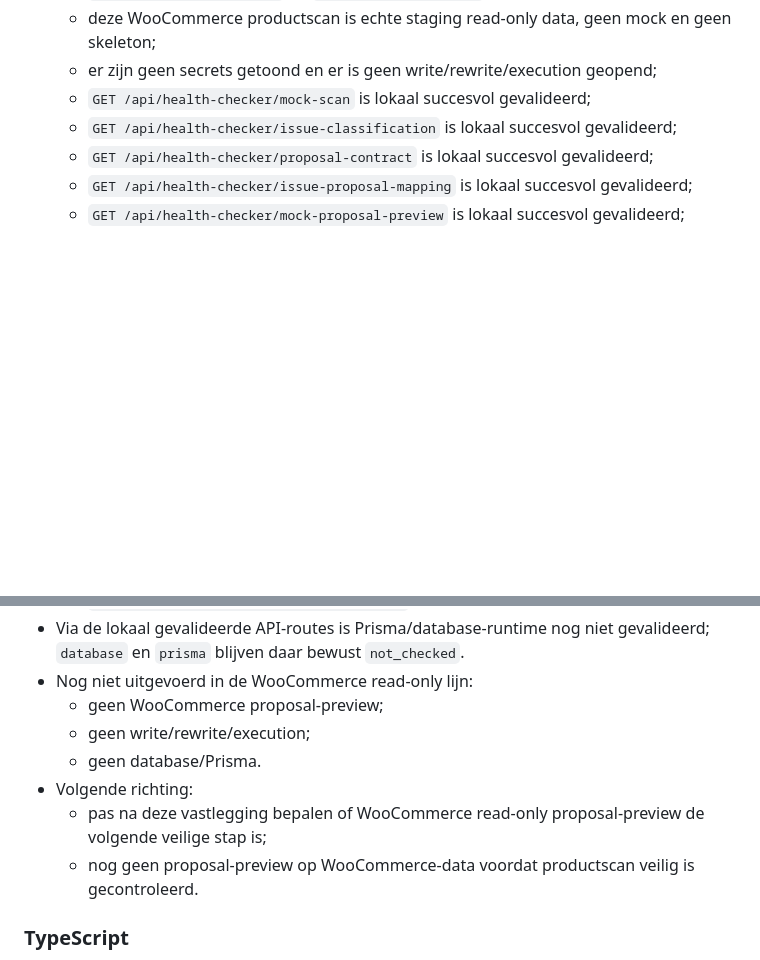
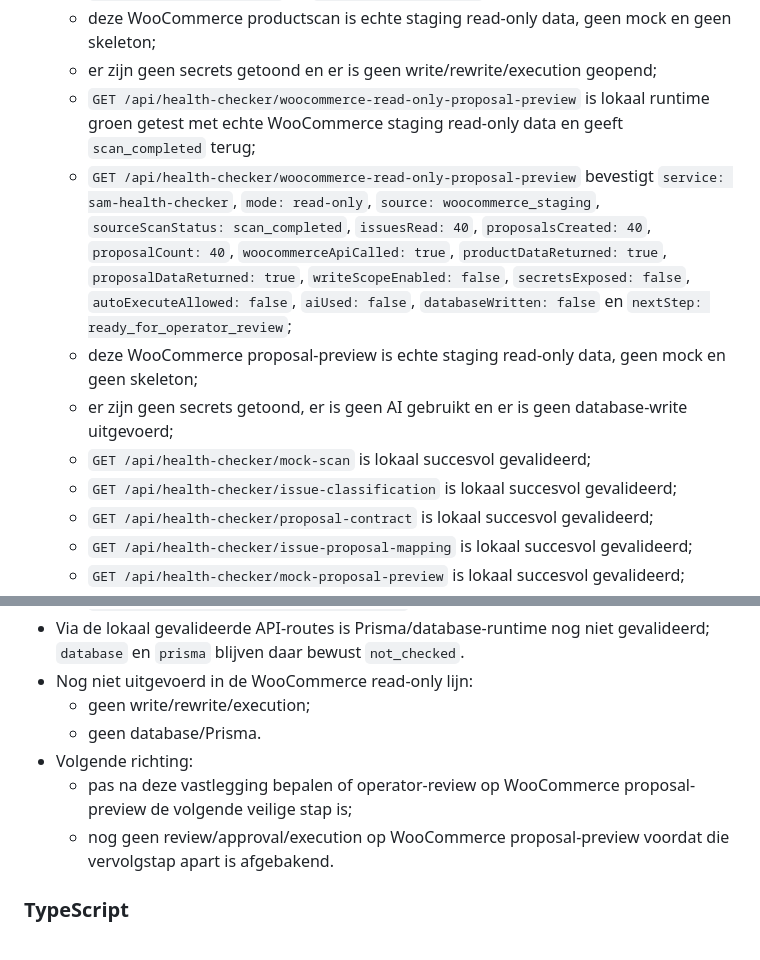
Before and after one commit to Xiaano/sam-mvp, a Markdown page: docs/CURRENT-STATUS.md, 2 parts joined by grey strips. GitHub-like rendering; blank space fills up the shorter version.

```diff
--- a/docs/CURRENT-STATUS.md
+++ b/docs/CURRENT-STATUS.md
@@ -50,6 +50,10 @@
   * `GET /api/health-checker/woocommerce-read-only-product-scan` bevestigt `service: sam-health-checker`, `mode: read-only`, `source: woocommerce_staging`, `productsScanned: 10`, `issuesFound: 40`, `woocommerceApiCalled: true`, `productDataReturned: true`, `writeScopeEnabled: false` en `secretsExposed: false`;
   * deze WooCommerce productscan is echte staging read-only data, geen mock en geen skeleton;
   * er zijn geen secrets getoond en er is geen write/rewrite/execution geopend;
+  * `GET /api/health-checker/woocommerce-read-only-proposal-preview` is lokaal runtime groen getest met echte WooCommerce staging read-only data en geeft `scan_completed` terug;
+  * `GET /api/health-checker/woocommerce-read-only-proposal-preview` bevestigt `service: sam-health-checker`, `mode: read-only`, `source: woocommerce_staging`, `sourceScanStatus: scan_completed`, `issuesRead: 40`, `proposalsCreated: 40`, `proposalCount: 40`, `woocommerceApiCalled: true`, `productDataReturned: true`, `proposalDataReturned: true`, `writeScopeEnabled: false`, `secretsExposed: false`, `autoExecuteAllowed: false`, `aiUsed: false`, `databaseWritten: false` en `nextStep: ready_for_operator_review`;
+  * deze WooCommerce proposal-preview is echte staging read-only data, geen mock en geen skeleton;
+  * er zijn geen secrets getoond, er is geen AI gebruikt en er is geen database-write uitgevoerd;
   * `GET /api/health-checker/mock-scan` is lokaal succesvol gevalideerd;
   * `GET /api/health-checker/issue-classification` is lokaal succesvol gevalideerd;
   * `GET /api/health-checker/proposal-contract` is lokaal succesvol gevalideerd;
@@ -116,12 +120,11 @@
   * `apps/api/src/persistence/prismaClient.ts`
 * Via de lokaal gevalideerde API-routes is Prisma/database-runtime nog niet gevalideerd; `database` en `prisma` blijven daar bewust `not_checked`.
 * Nog niet uitgevoerd in de WooCommerce read-only lijn:
-  * geen WooCommerce proposal-preview;
   * geen write/rewrite/execution;
   * geen database/Prisma.
 * Volgende richting:
-  * pas na deze vastlegging bepalen of WooCommerce read-only proposal-preview de volgende veilige stap is;
-  * nog geen proposal-preview op WooCommerce-data voordat productscan veilig is gecontroleerd.
+  * pas na deze vastlegging bepalen of operator-review op WooCommerce proposal-preview de volgende veilige stap is;
+  * nog geen review/approval/execution op WooCommerce proposal-preview voordat die vervolgstap apart is afgebakend.
 
 ### TypeScript
 
```
Also changed, not shown: docs/BUILD-LOG.md (+40 -0 lines).
